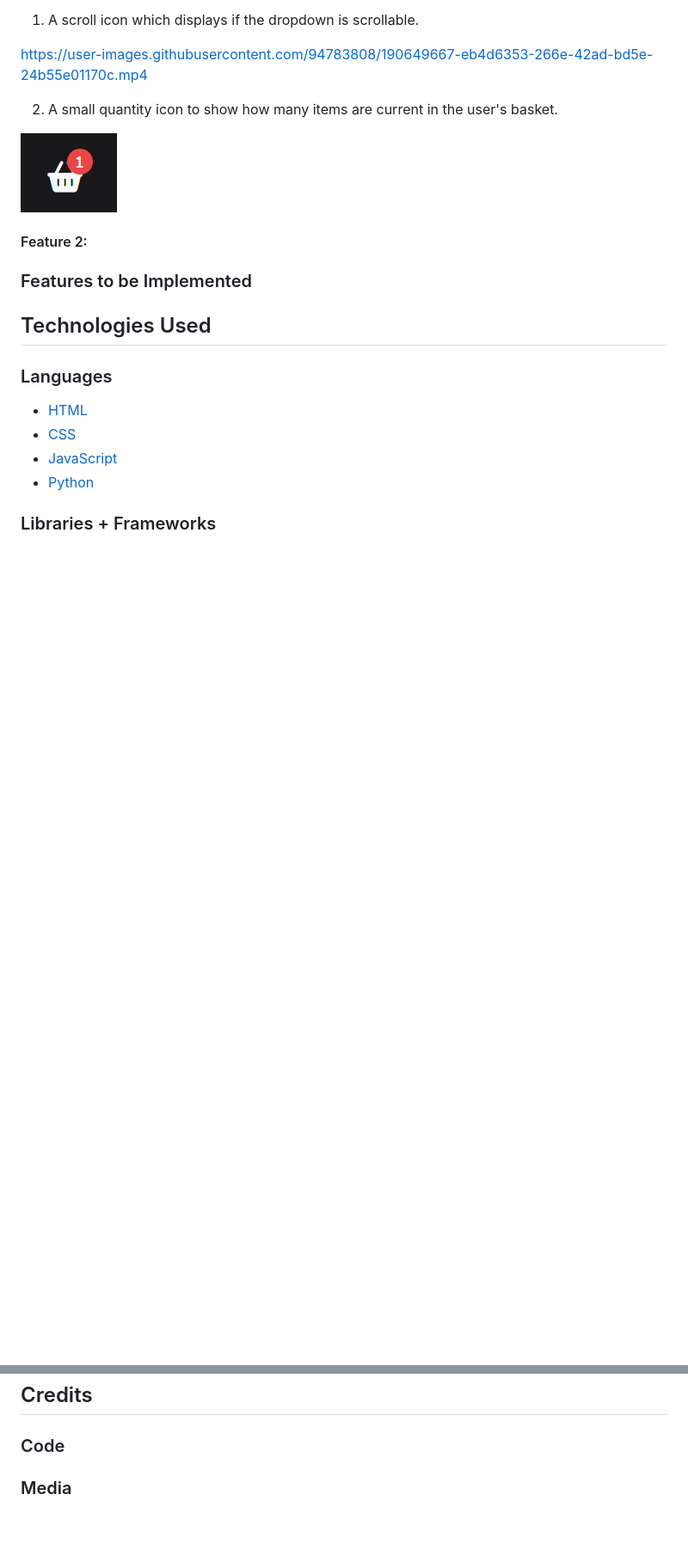
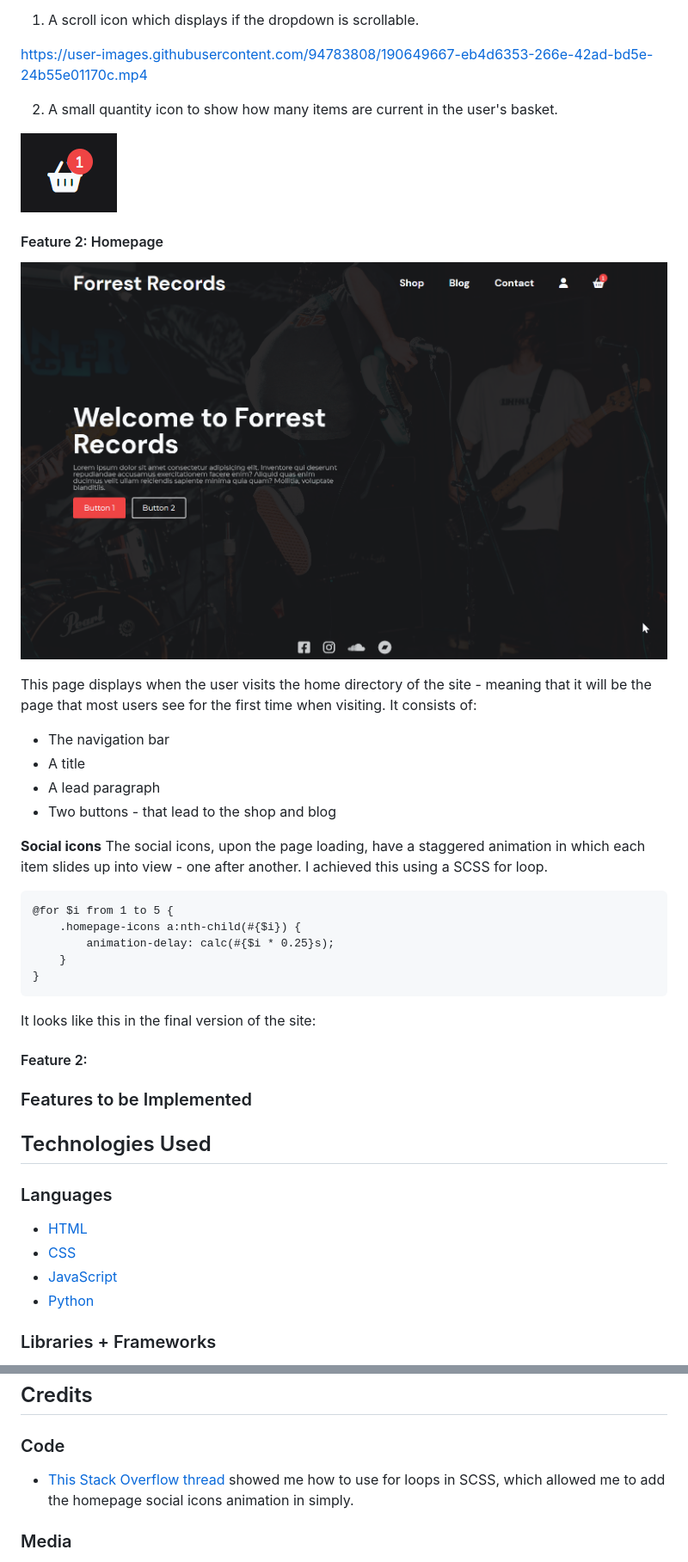
Before and after one commit to SamuelJForrest/forrest-records, a Markdown page: README.md, 2 parts joined by grey strips. Shown: that part at 86% size. GitHub-like rendering; pictures changed too: docs/readme/features/homepage.png (added); blank space fills up the shorter version.

Commit message:
README: added homepage feature

````diff
--- a/README.md
+++ b/README.md
@@ -155,6 +155,33 @@ https://user-images.githubusercontent.com/94783808/190649667-eb4d6353-266e-42ad-
 
 ![Basket quantity](/docs/readme/features/feature-nav-basket-quantity.png)
 
+#### Feature 2: Homepage
+
+![Homepage](/docs/readme/features/homepage.png)
+
+This page displays when the user visits the home directory of the site - meaning that it will be the page that most users see for the first time when visiting. It consists of:
+- The navigation bar
+- A title
+- A lead paragraph
+- Two buttons - that lead to the shop and blog
+
+**Social icons**
+The social icons, upon the page loading, have a staggered animation in which each item slides up into view - one after another. I achieved this using a SCSS for loop.
+
+```
+@for $i from 1 to 5 {
+    .homepage-icons a:nth-child(#{$i}) {
+        animation-delay: calc(#{$i * 0.25}s);
+    }
+}
+```
+
+It looks like this in the final version of the site:
+
+
+
+
+
 #### Feature 2:
 
 ### Features to be Implemented
@@ -212,6 +239,7 @@ Test description
 ## Credits
 
 ### Code
+- [This Stack Overflow thread](https://stackoverflow.com/questions/15146706/each-loop-with-index) showed me how to use for loops in SCSS, which allowed me to add the homepage social icons animation in simply.
 
 ### Media
 - Thanks to [Freepik](https://www.freepik.com/) for the vinyl [favicon](https://www.flaticon.com/free-icons/vinyl")
````
